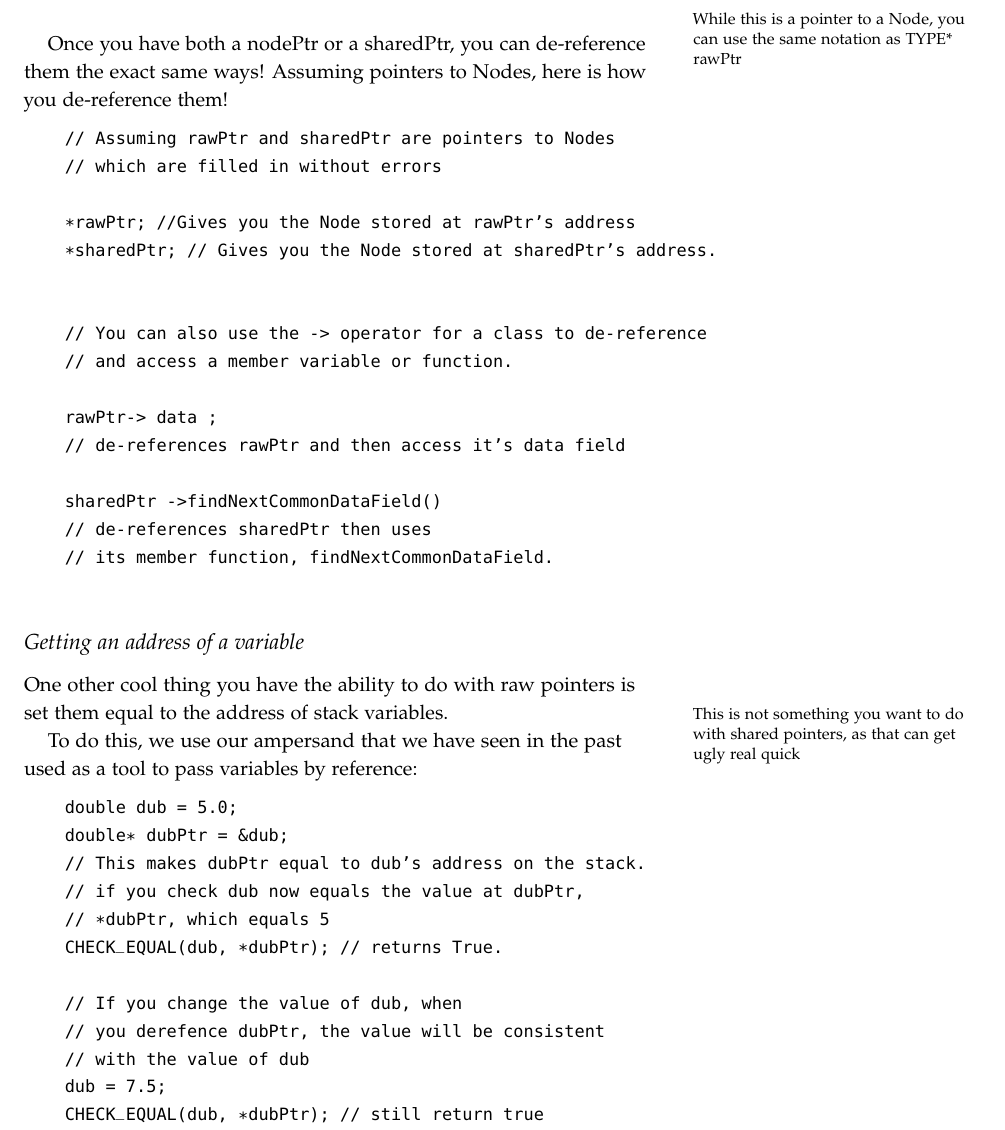
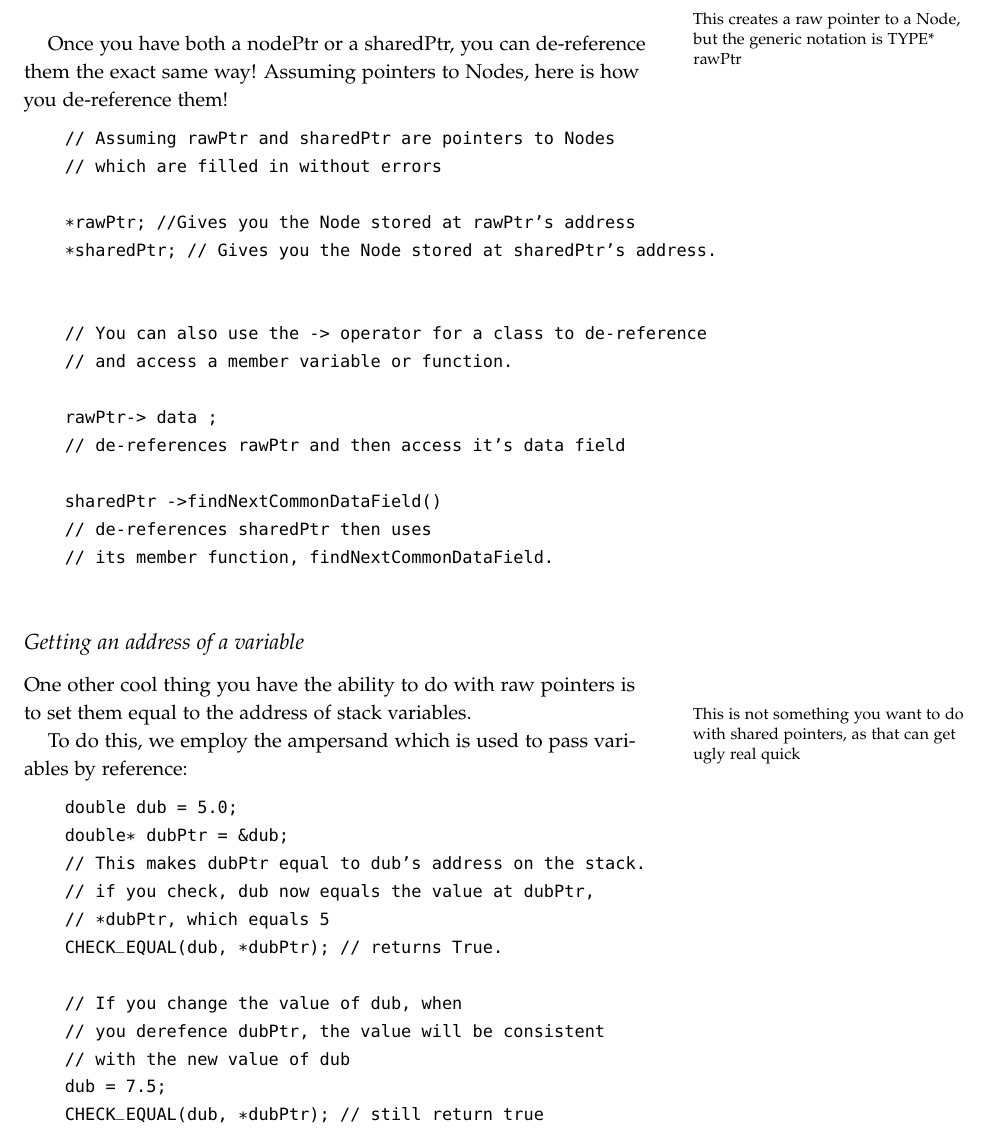
Before and after one commit to tov/eecs211-labs, a LaTeX document (eecs211-lab07.tex): part of page 2 of 5, cut at the place of the change. Compiled offline with pdfLaTeX.

Commit message:
Update eecs211-lab07.tex

```diff
--- a/eecs211-lab07.tex
+++ b/eecs211-lab07.tex
@@ -45,9 +45,9 @@ To create a raw pointer type, you simply put an asterisk next to the type of the
 \begin{Code}
     Node* nodePtr;
 \end{Code}
-\marginnote{While this is a pointer to a Node, you can use the same notation as TYPE* rawPtr}
+\marginnote{This creates a raw pointer to a Node, but the generic notation is TYPE* rawPtr}
 
-Once you have both a nodePtr or a sharedPtr, you can de-reference them the exact same ways!
+Once you have both a nodePtr or a sharedPtr, you can de-reference them the exact same way!
 Assuming pointers to Nodes, here is how you de-reference them!
 \begin{Code}
     // Assuming rawPtr and sharedPtr are pointers to Nodes
@@ -70,21 +70,21 @@ Assuming pointers to Nodes, here is how you de-reference them!
 \end{Code}
 
 \subsection{Getting an address of a variable}
-One other cool thing you have the ability to do with raw pointers is set them equal to the address of stack variables.
+One other cool thing you have the ability to do with raw pointers is to set them equal to the address of stack variables.
 \marginnote{This is not something you want to do with shared pointers, as that can get ugly real quick}
 
-To do this, we use our ampersand that we have seen in the past used as a tool to pass variables by reference:
+To do this, we employ the ampersand which is used to pass variables by reference:
 \begin{Code}
     double dub = 5.0;
     double* dubPtr = &dub;
     // This makes dubPtr equal to dub's address on the stack.
-    // if you check dub now equals the value at dubPtr,
+    // if you check, dub now equals the value at dubPtr,
     // *dubPtr, which equals 5
     CHECK_EQUAL(dub, *dubPtr); // returns True.
 
     // If you change the value of dub, when
     // you derefence dubPtr, the value will be consistent
-    // with the value of dub
+    // with the new value of dub
     dub = 7.5;
     CHECK_EQUAL(dub, *dubPtr); // still return true
     // *dubPtr = 7.5;
```
Also changed, not shown: eecs211-lab07.tex (10 more changed lines).
